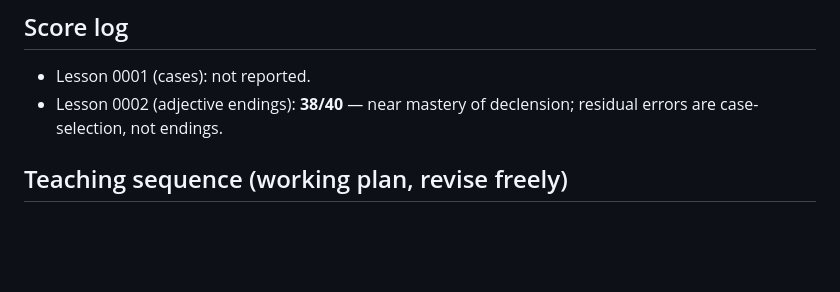
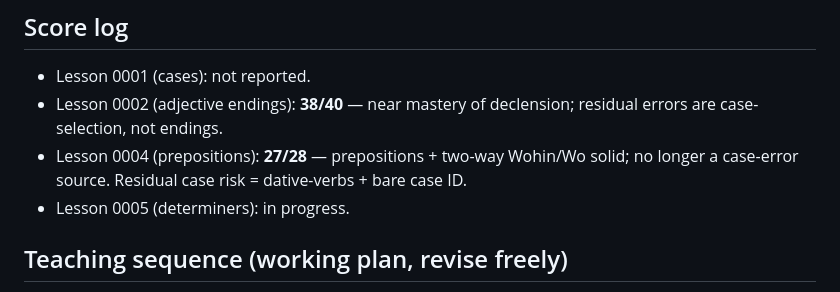
Before and after one commit to leonardo7w/german-learning, a Markdown page: NOTES.md, the part around the change. GitHub-like rendering; blank space fills up the shorter version.

```diff
--- a/NOTES.md
+++ b/NOTES.md
@@ -27,6 +27,9 @@
 - Lesson 0001 (cases): not reported.
 - Lesson 0002 (adjective endings): **38/40** — near mastery of declension; residual errors are
   case-selection, not endings.
+- Lesson 0004 (prepositions): **27/28** — prepositions + two-way Wohin/Wo solid; no longer a
+  case-error source. Residual case risk = dative-verbs + bare case ID.
+- Lesson 0005 (determiners): in progress.
 
 ## Teaching sequence (working plan, revise freely)
 1. ✅ The four cases + article system (keystone) — Lesson 0001.
```
Also changed, not shown: learning-records/0004-prepositions-solid.md (added, +13 -0 lines).
